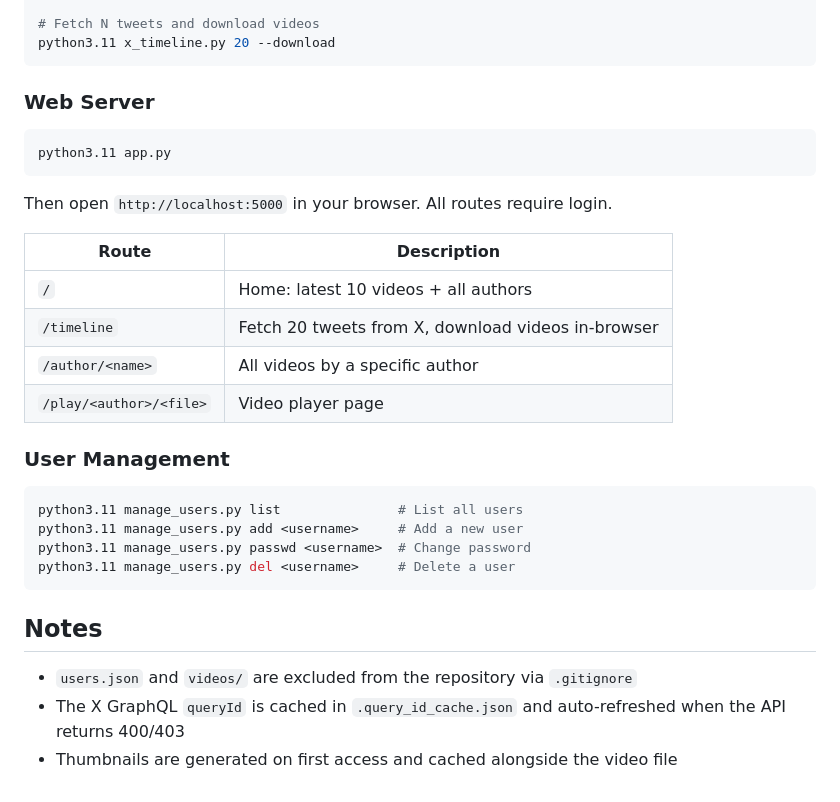
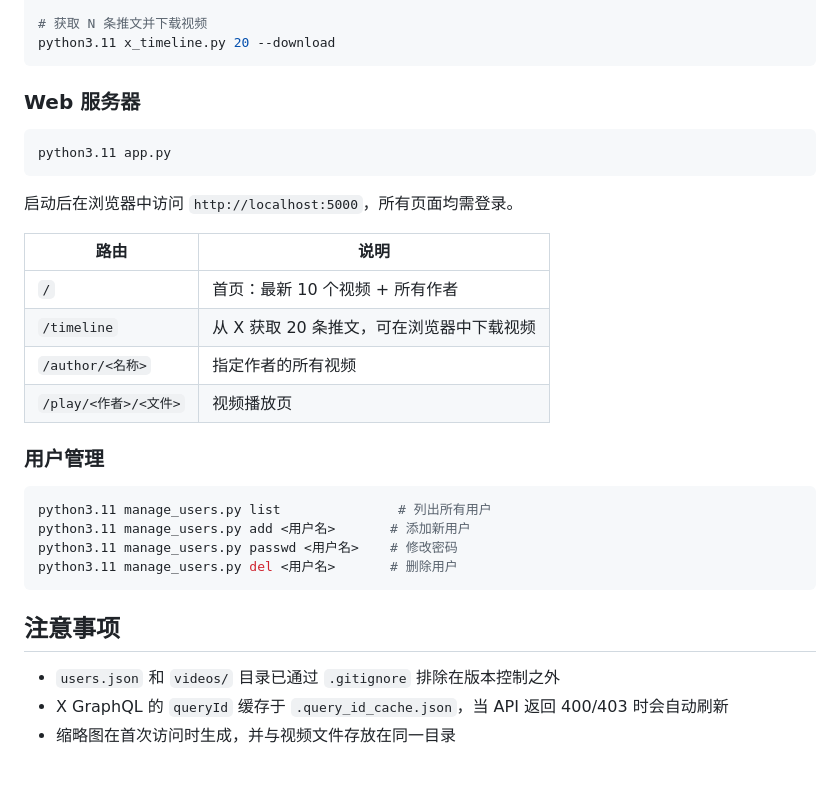
Before and after one commit to dotomato/x_videos_server, a Markdown page: README.md, the part around one of its changes. Drawn GitHub-style.

````diff
--- a/README.md
+++ b/README.md
@@ -86,35 +86,35 @@ python3.11 x_timeline.py 20
 python3.11 x_timeline.py --download
 
-# Fetch N tweets and download videos
+# 获取 N 条推文并下载视频
 python3.11 x_timeline.py 20 --download
 ```
 
-### Web Server
+### Web 服务器
 
 ```bash
 python3.11 app.py
 ```
 
-Then open `http://localhost:5000` in your browser. All routes require login.
+启动后在浏览器中访问 `http://localhost:5000`，所有页面均需登录。
 
-| Route | Description |
+| 路由 | 说明 |
 |---|---|
-| `/` | Home: latest 10 videos + all authors |
-| `/timeline` | Fetch 20 tweets from X, download videos in-browser |
-| `/author/<name>` | All videos by a specific author |
-| `/play/<author>/<file>` | Video player page |
+| `/` | 首页：最新 10 个视频 + 所有作者 |
+| `/timeline` | 从 X 获取 20 条推文，可在浏览器中下载视频 |
+| `/author/<名称>` | 指定作者的所有视频 |
+| `/play/<作者>/<文件>` | 视频播放页 |
 
-### User Management
+### 用户管理
 
 ```bash
-python3.11 manage_users.py list               # List all users
-python3.11 manage_users.py add <username>     # Add a new user
-python3.11 manage_users.py passwd <username>  # Change password
-python3.11 manage_users.py del <username>     # Delete a user
+python3.11 manage_users.py list               # 列出所有用户
+python3.11 manage_users.py add <用户名>       # 添加新用户
+python3.11 manage_users.py passwd <用户名>    # 修改密码
+python3.11 manage_users.py del <用户名>       # 删除用户
 ```
 
-## Notes
+## 注意事项
 
-- `users.json` and `videos/` are excluded from the repository via `.gitignore`
-- The X GraphQL `queryId` is cached in `.query_id_cache.json` and auto-refreshed when the API returns 400/403
-- Thumbnails are generated on first access and cached alongside the video file
+- `users.json` 和 `videos/` 目录已通过 `.gitignore` 排除在版本控制之外
+- X GraphQL 的 `queryId` 缓存于 `.query_id_cache.json`，当 API 返回 400/403 时会自动刷新
+- 缩略图在首次访问时生成，并与视频文件存放在同一目录
````
Also changed, not shown: other parts of README.md (+40 -40 lines).
